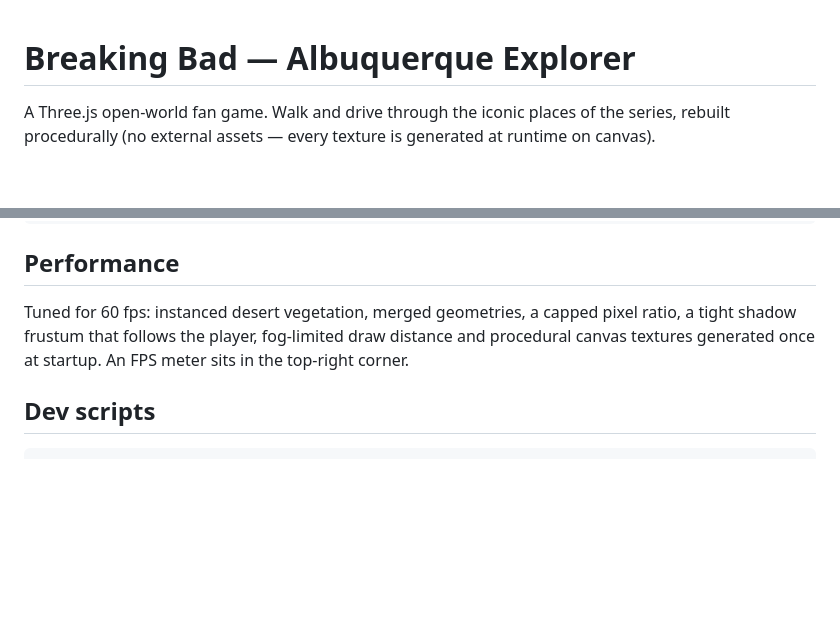
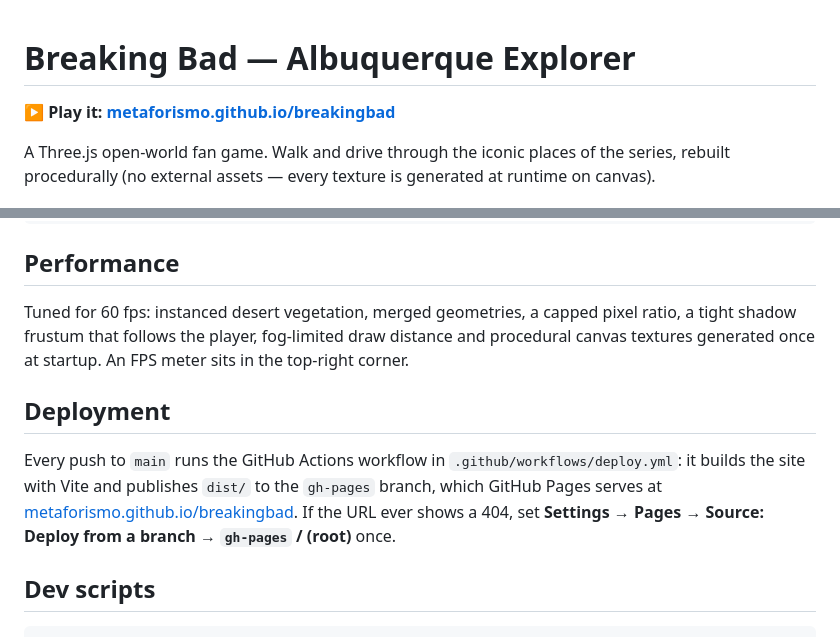
Before and after one commit to metaforismo/breakingbad, a Markdown page: README.md, 2 parts joined by grey strips. Rendered like a GitHub page; blank space fills up the shorter version.

Commit message:
Add live demo link and deployment notes to README
https://claude.ai/code/session_014BGsnYeJAnPa22sH2gaVTP

````diff
--- a/README.md
+++ b/README.md
@@ -1,4 +1,6 @@
 # Breaking Bad — Albuquerque Explorer
+
+**▶ Play it: [metaforismo.github.io/breakingbad](https://metaforismo.github.io/breakingbad/)**
 
 A Three.js open-world fan game. Walk and drive through the iconic places of
 the series, rebuilt procedurally (no external assets — every texture is
@@ -68,6 +70,15 @@ pixel ratio, a tight shadow frustum that follows the player, fog-limited draw
 distance and procedural canvas textures generated once at startup. An FPS
 meter sits in the top-right corner.
 
+## Deployment
+
+Every push to `main` runs the GitHub Actions workflow in
+`.github/workflows/deploy.yml`: it builds the site with Vite and publishes
+`dist/` to the `gh-pages` branch, which GitHub Pages serves at
+[metaforismo.github.io/breakingbad](https://metaforismo.github.io/breakingbad/).
+If the URL ever shows a 404, set **Settings → Pages → Source: Deploy from a
+branch → `gh-pages` / (root)** once.
+
 ## Dev scripts
 
 ```bash
````
